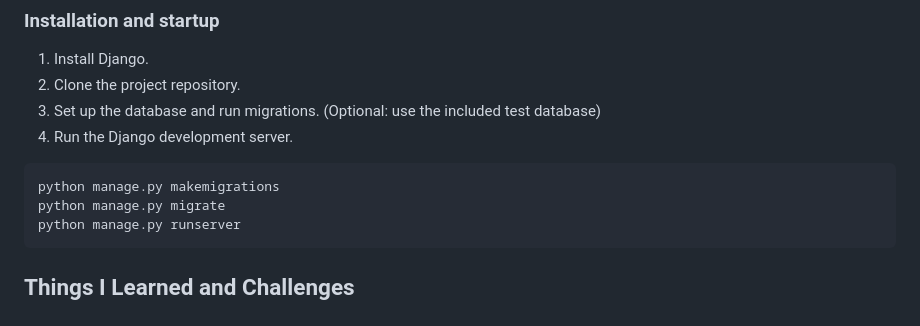
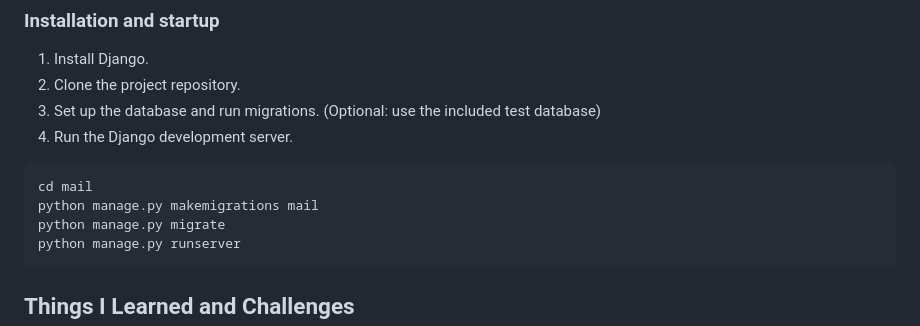
Before and after one commit to MyPetLobster/mail, a Markdown page: README.md, the part around the change. Drawn GitHub-style.

Commit message:
Specify makemigrations in README

````diff
--- a/README.md
+++ b/README.md
@@ -92,7 +92,8 @@ project was learning to use JavaScript to interact with an API and manage state.
 
 
 ```bash
-python manage.py makemigrations
+cd mail
+python manage.py makemigrations mail
 python manage.py migrate
 python manage.py runserver
 ```
````
